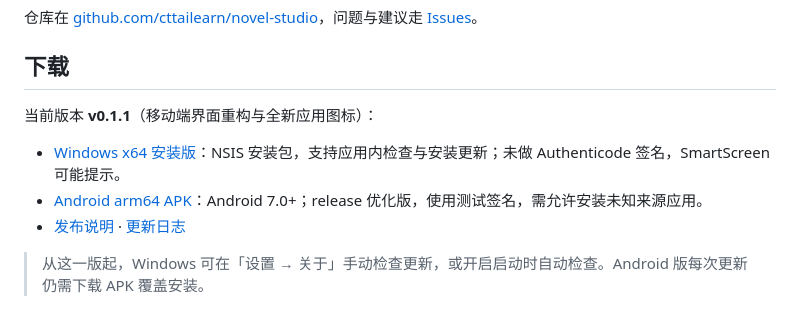
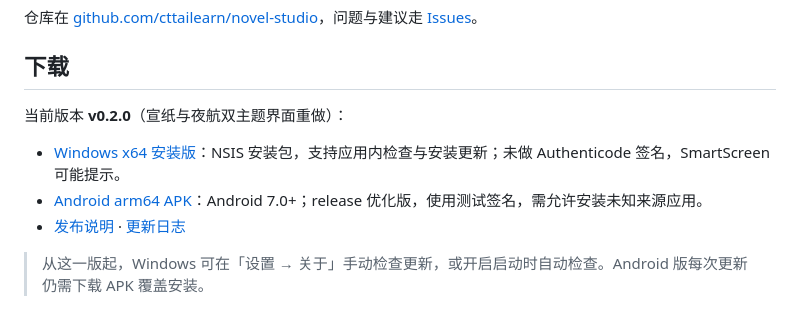
Before and after one commit to cttailearn/novel-studio, a Markdown page: README.md, the part around one of its changes. GitHub-like rendering.

```diff
--- a/README.md
+++ b/README.md
@@ -10,5 +10,5 @@
 
 ## 下载
 
-当前版本 **v0.1.1**（移动端界面重构与全新应用图标）：
+当前版本 **v0.2.0**（宣纸与夜航双主题界面重做）：
 
```
Also changed, not shown: other parts of README.md (+3 -3 lines).
